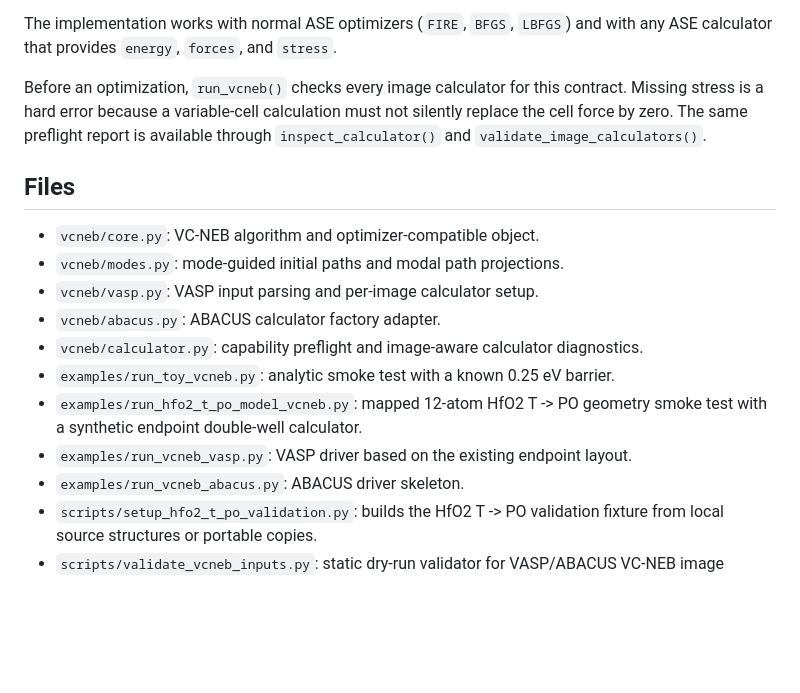
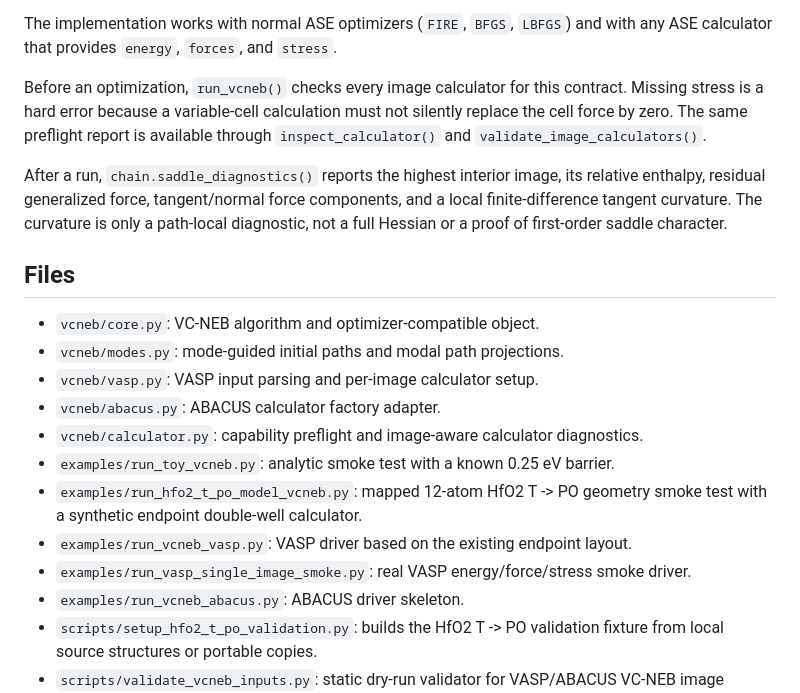
Before and after one commit to xdzhu/varneb, a Markdown page: README_VCNEB.md, the part around the change. Drawn GitHub-style; blank space fills up the shorter version.

Commit message:
Document CI saddle diagnostics

```diff
--- a/README_VCNEB.md
+++ b/README_VCNEB.md
@@ -28,6 +28,12 @@ contract. Missing stress is a hard error because a variable-cell calculation
 must not silently replace the cell force by zero. The same preflight report is
 available through `inspect_calculator()` and `validate_image_calculators()`.
 
+After a run, `chain.saddle_diagnostics()` reports the highest interior image,
+its relative enthalpy, residual generalized force, tangent/normal force
+components, and a local finite-difference tangent curvature.  The curvature is
+only a path-local diagnostic, not a full Hessian or a proof of first-order
+saddle character.
+
 ## Files
 
 - `vcneb/core.py`: VC-NEB algorithm and optimizer-compatible object.
@@ -38,6 +44,7 @@ available through `inspect_calculator()` and `validate_image_calculators()`.
 - `examples/run_toy_vcneb.py`: analytic smoke test with a known 0.25 eV barrier.
 - `examples/run_hfo2_t_po_model_vcneb.py`: mapped 12-atom HfO2 T -> PO geometry smoke test with a synthetic endpoint double-well calculator.
 - `examples/run_vcneb_vasp.py`: VASP driver based on the existing endpoint layout.
+- `examples/run_vasp_single_image_smoke.py`: real VASP energy/force/stress smoke driver.
 - `examples/run_vcneb_abacus.py`: ABACUS driver skeleton.
 - `scripts/setup_hfo2_t_po_validation.py`: builds the HfO2 T -> PO validation fixture from local source structures or portable copies.
 - `scripts/validate_vcneb_inputs.py`: static dry-run validator for VASP/ABACUS VC-NEB image directories.
```
Also changed, not shown: VCNEB_ITERATION_LOG.md (+14 -0 lines), VCNEB_PROJECT_PLAN.md (+4 -4 lines).
